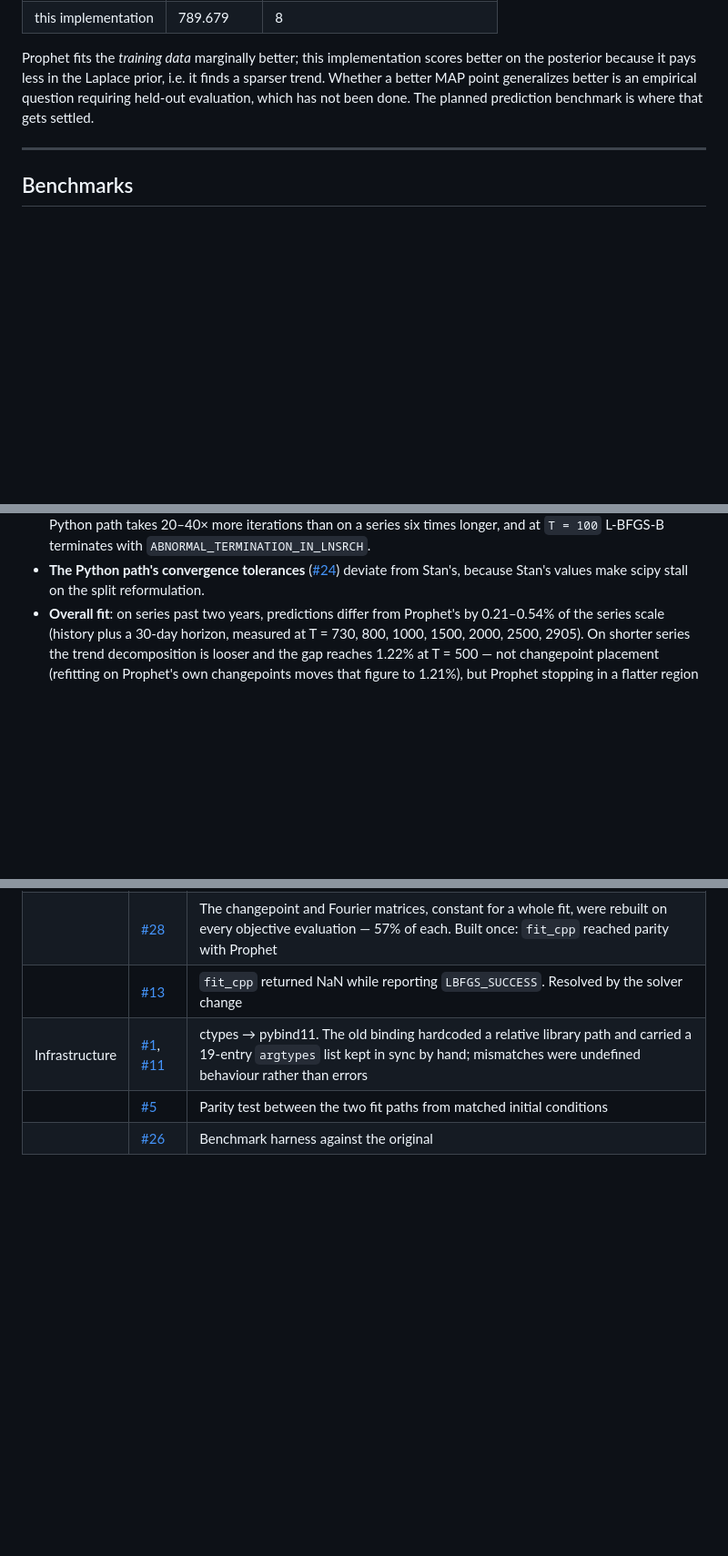
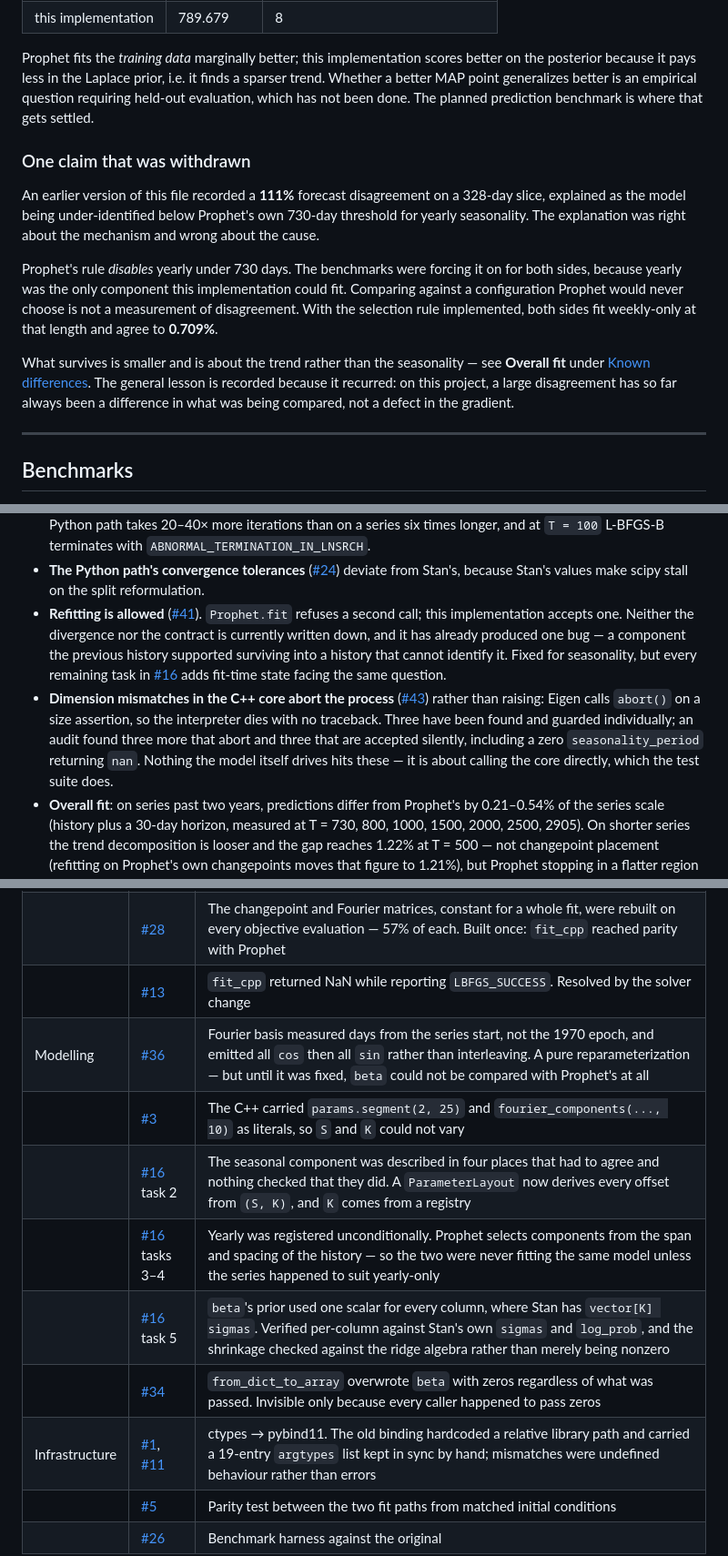
Before and after one commit to adlyZaroui/analytic-prophet, a Markdown page: README.md, 3 parts joined by grey strips. Shown at 91% size. Rendered like a GitHub page; blank space fills up the shorter version.

Commit message:
Record this session's work and findings in the README
Four pieces, all of which outlive the PRs that produced them:

- Known differences gains #41 (refitting is allowed where Prophet refuses,
  with no stated contract) and #43 (dimension mismatches in the C++ core
  abort the process rather than raising, with the audit's counts).

- A new "One claim that was withdrawn" subsection. The README recorded a 111%
  forecast disagreement on a 328-day slice, explained as under-identification.
  The mechanism was right and the cause was wrong: the benchmarks were forcing
  yearly seasonality on at a length where Prophet's own rule disables it, so
  the comparison was against a configuration Prophet would never choose. Both
  sides now agree to 0.709% there. Worth stating as a withdrawal rather than
  quietly editing, because the pattern has recurred -- every large
  disagreement on this project has so far been a difference in what was being
  compared rather than a defect in the gradient.

- Development history gains the modelling work: #36, #3, #16 tasks 2-5, #34.

- The test count in the build instructions said 50; it is 137.

Refs #16
Co-Authored-By: Claude Opus 5 <noreply@anthropic.com>

```diff
--- a/README.md
+++ b/README.md
@@ -220,6 +220,24 @@ Whether a better MAP point generalizes better is an empirical question requiring
 held-out evaluation, which has not been done. The planned prediction benchmark is where
 that gets settled.
 
+### One claim that was withdrawn
+
+An earlier version of this file recorded a **111%** forecast disagreement on a 328-day
+slice, explained as the model being under-identified below Prophet's own 730-day
+threshold for yearly seasonality. The explanation was right about the mechanism and
+wrong about the cause.
+
+Prophet's rule *disables* yearly under 730 days. The benchmarks were forcing it on for
+both sides, because yearly was the only component this implementation could fit.
+Comparing against a configuration Prophet would never choose is not a measurement of
+disagreement. With the selection rule implemented, both sides fit weekly-only at that
+length and agree to **0.709%**.
+
+What survives is smaller and is about the trend rather than the seasonality — see
+**Overall fit** under [Known differences](#known-differences-from-prophet). The general
+lesson is recorded because it recurred: on this project, a large disagreement has so far
+always been a difference in what was being compared, not a defect in the gradient.
+
 ---
 
 ## Benchmarks
@@ -299,6 +317,20 @@ Tracked, deliberate, and not yet closed:
 - **The Python path's convergence tolerances**
   ([#24](https://github.com/adlyZaroui/analytic-prophet/issues/24)) deviate from Stan's,
   because Stan's values make scipy stall on the split reformulation.
+- **Refitting is allowed** ([#41](https://github.com/adlyZaroui/analytic-prophet/issues/41)).
+  `Prophet.fit` refuses a second call; this implementation accepts one. Neither the
+  divergence nor the contract is currently written down, and it has already produced one
+  bug — a component the previous history supported surviving into a history that cannot
+  identify it. Fixed for seasonality, but every remaining task in
+  [#16](https://github.com/adlyZaroui/analytic-prophet/issues/16) adds fit-time state
+  facing the same question.
+- **Dimension mismatches in the C++ core abort the process**
+  ([#43](https://github.com/adlyZaroui/analytic-prophet/issues/43)) rather than raising:
+  Eigen calls `abort()` on a size assertion, so the interpreter dies with no traceback.
+  Three have been found and guarded individually; an audit found three more that abort
+  and three that are accepted silently, including a zero `seasonality_period` returning
+  `nan`. Nothing the model itself drives hits these — it is about calling the core
+  directly, which the test suite does.
 - **Overall fit**: on series past two years, predictions differ from Prophet's by
   0.21–0.54% of the series scale (history plus a 30-day horizon, measured at T = 730,
   800, 1000, 1500, 2000, 2500, 2905). On shorter series the trend decomposition is
@@ -354,6 +386,12 @@ numbers rather than errors.
 | | [#23](https://github.com/adlyZaroui/analytic-prophet/issues/23) | OWL-QN replaced by the split reformulation with L-BFGS-B: 5.4× faster and a better optimum |
 | | [#28](https://github.com/adlyZaroui/analytic-prophet/issues/28) | The changepoint and Fourier matrices, constant for a whole fit, were rebuilt on every objective evaluation — 57% of each. Built once: `fit_cpp` reached parity with Prophet |
 | | [#13](https://github.com/adlyZaroui/analytic-prophet/issues/13) | `fit_cpp` returned NaN while reporting `LBFGS_SUCCESS`. Resolved by the solver change |
+| Modelling | [#36](https://github.com/adlyZaroui/analytic-prophet/issues/36) | Fourier basis measured days from the series start, not the 1970 epoch, and emitted all `cos` then all `sin` rather than interleaving. A pure reparameterization — but until it was fixed, `beta` could not be compared with Prophet's at all |
+| | [#3](https://github.com/adlyZaroui/analytic-prophet/issues/3) | The C++ carried `params.segment(2, 25)` and `fourier_components(..., 10)` as literals, so `S` and `K` could not vary |
+| | [#16](https://github.com/adlyZaroui/analytic-prophet/issues/16) task 2 | The seasonal component was described in four places that had to agree and nothing checked that they did. A `ParameterLayout` now derives every offset from `(S, K)`, and `K` comes from a registry |
+| | [#16](https://github.com/adlyZaroui/analytic-prophet/issues/16) tasks 3–4 | Yearly was registered unconditionally. Prophet selects components from the span and spacing of the history — so the two were never fitting the same model unless the series happened to suit yearly-only |
+| | [#16](https://github.com/adlyZaroui/analytic-prophet/issues/16) task 5 | `beta`'s prior used one scalar for every column, where Stan has `vector[K] sigmas`. Verified per-column against Stan's own `sigmas` and `log_prob`, and the shrinkage checked against the ridge algebra rather than merely being nonzero |
+| | [#34](https://github.com/adlyZaroui/analytic-prophet/issues/34) | `from_dict_to_array` overwrote `beta` with zeros regardless of what was passed. Invisible only because every caller happened to pass zeros |
 | Infrastructure | [#1](https://github.com/adlyZaroui/analytic-prophet/issues/1), [#11](https://github.com/adlyZaroui/analytic-prophet/pull/11) | ctypes → pybind11. The old binding hardcoded a relative library path and carried a 19-entry `argtypes` list kept in sync by hand; mismatches were undefined behaviour rather than errors |
 | | [#5](https://github.com/adlyZaroui/analytic-prophet/issues/5) | Parity test between the two fit paths from matched initial conditions |
 | | [#26](https://github.com/adlyZaroui/analytic-prophet/pull/26) | Benchmark harness against the original |
```
Also changed, not shown: other parts of README.md (+1 -1 lines).
